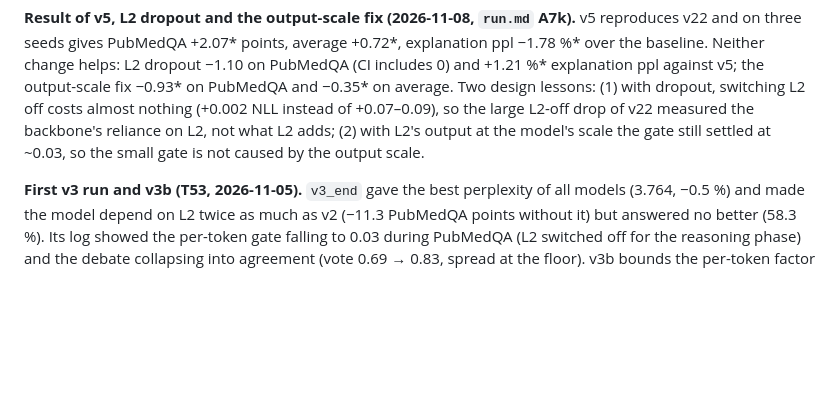
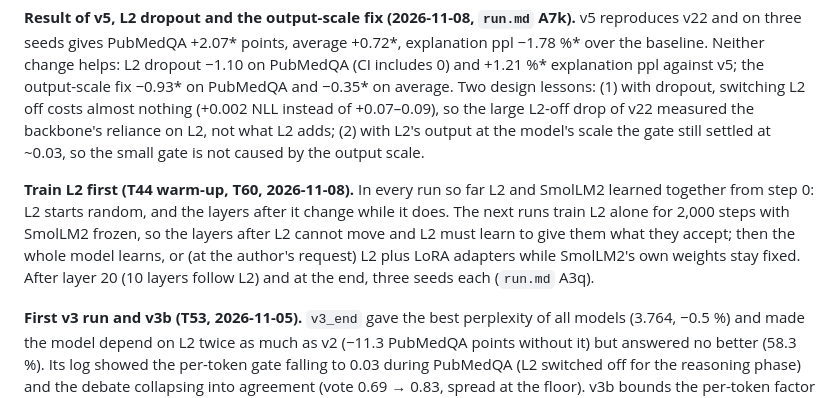
Before and after one commit to N0t-Harshil/Ekdant-LLM, a Markdown page: 07-Management/30_Design_v2_Pretrained_Backbone.md, the part around the change. Rendered like a GitHub page; blank space fills up the shorter version.

Commit message:
Docs: T60 in the design notes and thesis
Co-Authored-By: Claude Opus 5.5 <noreply@anthropic.com>

```diff
--- a/07-Management/30_Design_v2_Pretrained_Backbone.md
+++ b/07-Management/30_Design_v2_Pretrained_Backbone.md
@@ -248,6 +248,8 @@ The v3 changes, all opt-in (`V2Config.sandbox_context`, `sandbox_confidence`): (
 
 **Result of v5, L2 dropout and the output-scale fix (2026-11-08, `run.md` A7k).** v5 reproduces v22 and on three seeds gives PubMedQA +2.07\* points, average +0.72\*, explanation ppl −1.78 %\* over the baseline. Neither change helps: L2 dropout −1.10 on PubMedQA (CI includes 0) and +1.21 %\* explanation ppl against v5; the output-scale fix −0.93\* on PubMedQA and −0.35\* on average. Two design lessons: (1) with dropout, switching L2 off costs almost nothing (+0.002 NLL instead of +0.07–0.09), so the large L2-off drop of v22 measured the backbone's reliance on L2, not what L2 adds; (2) with L2's output at the model's scale the gate still settled at ~0.03, so the small gate is not caused by the output scale.
 
+**Train L2 first (T44 warm-up, T60, 2026-11-08).** In every run so far L2 and SmolLM2 learned together from step 0: L2 starts random, and the layers after it change while it does. The next runs train L2 alone for 2,000 steps with SmolLM2 frozen, so the layers after L2 cannot move and L2 must learn to give them what they accept; then the whole model learns, or (at the author's request) L2 plus LoRA adapters while SmolLM2's own weights stay fixed. After layer 20 (10 layers follow L2) and at the end, three seeds each (`run.md` A3q).
+
 **First v3 run and v3b (T53, 2026-11-05).** `v3_end` gave the best perplexity of all models (3.764, −0.5 %) and made the model depend on L2 twice as much as v2 (−11.3 PubMedQA points without it) but answered no better (58.3 %). Its log showed the per-token gate falling to 0.03 during PubMedQA (L2 switched off for the reasoning phase) and the debate collapsing into agreement (vote 0.69 → 0.83, spread at the floor). v3b bounds the per-token factor to (0.5, 2) and gives each trajectory its own learned query offset, so the trajectories ask the text different questions; the brake re-learns its baseline at each stage; the confidence's AUROC on right vs wrong next tokens is measured.
 
 Connections: why → [10_Known_Issues](10_Known_Issues.md) (T27) · L2 → [22](../04-Model-DeepDive/22_Thesis_Ch3_Layer2_Sandbox.md) · runbook → [run.md](../run.md)
```
Also changed, not shown: 08-Thesis/thesis.md (+1 -1 lines).
